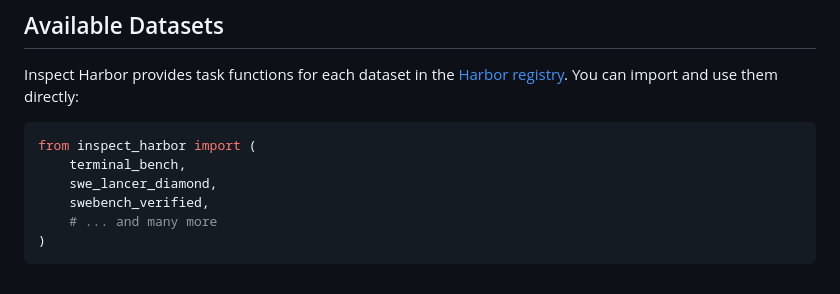
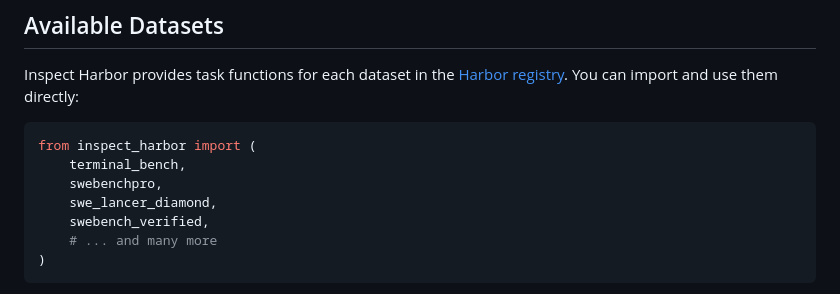
Before and after one commit to meridianlabs-ai/inspect_harbor, a Markdown page: README.md, the part around the change. Rendered like a GitHub page.

Commit message:
docs: add swebenchpro to imports

````diff
--- a/README.md
+++ b/README.md
@@ -69,6 +69,7 @@ Inspect Harbor provides task functions for each dataset in the [Harbor registry]
 ```python
 from inspect_harbor import (
     terminal_bench,
+    swebenchpro,
     swe_lancer_diamond,
     swebench_verified,
     # ... and many more
````
